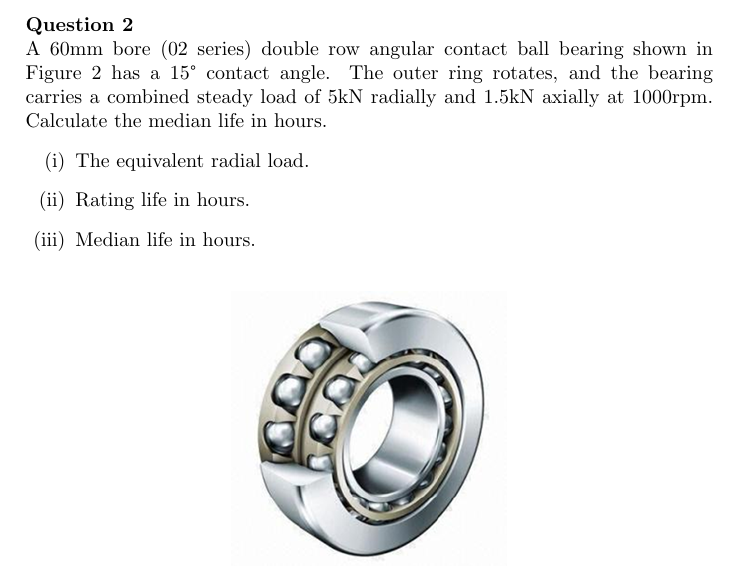
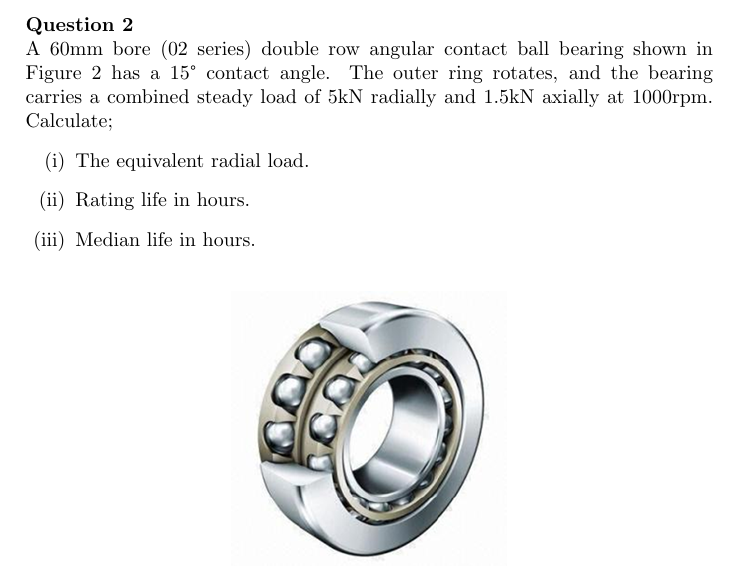
Before and after one commit to mechanical-design/tutorials, a LaTeX document (Tutor_4-Bearing.tex): part of page 5 of 8, cut so that both start at the same text. Compiled offline with pdfLaTeX.

Commit message:
Update Tutor 4 Q2

```diff
--- a/Tutor_4-Bearing.tex
+++ b/Tutor_4-Bearing.tex
@@ -250,7 +250,7 @@ Use Rating life equation when reliability greater than 90\%,\(L_5\).
 % Double row angular contact
 \textbf{Question 2}
 
-A 60mm bore (02 series) double row angular contact ball bearing shown in Figure \ref{fig:q2} has a 15° contact angle. The outer ring rotates, and the bearing carries a combined steady load of 5kN radially and 1.5kN axially at 1000rpm. Calculate the median life in hours.
+A 60mm bore (02 series) double row angular contact ball bearing shown in Figure \ref{fig:q2} has a 15° contact angle. The outer ring rotates, and the bearing carries a combined steady load of 5kN radially and 1.5kN axially at 1000rpm. Calculate;
 \begin{enumerate}[label=(\roman*)]
     \item The equivalent radial load.
     \item Rating life in hours.
```
Also changed, not shown: Tutor_4-Bearing.pdf.
